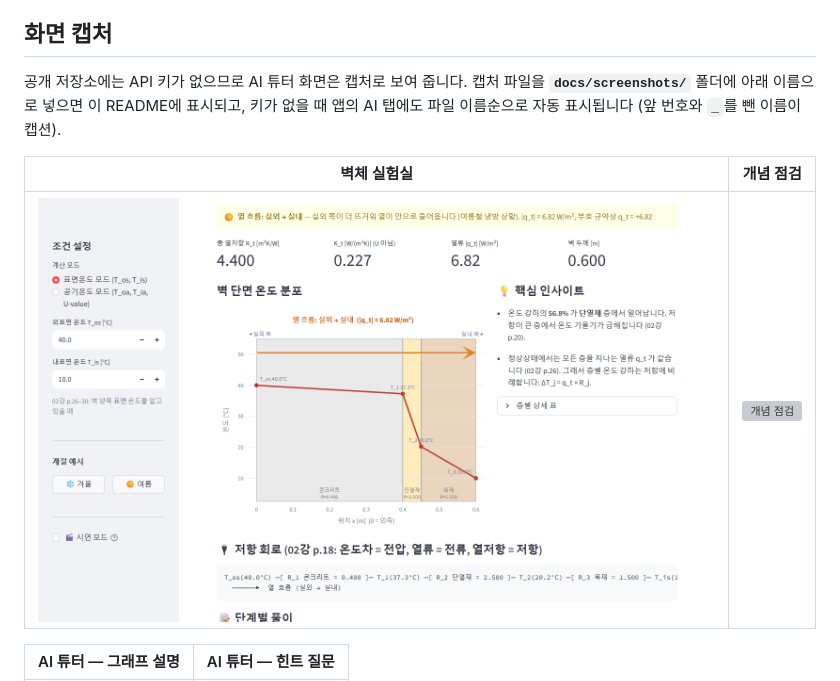
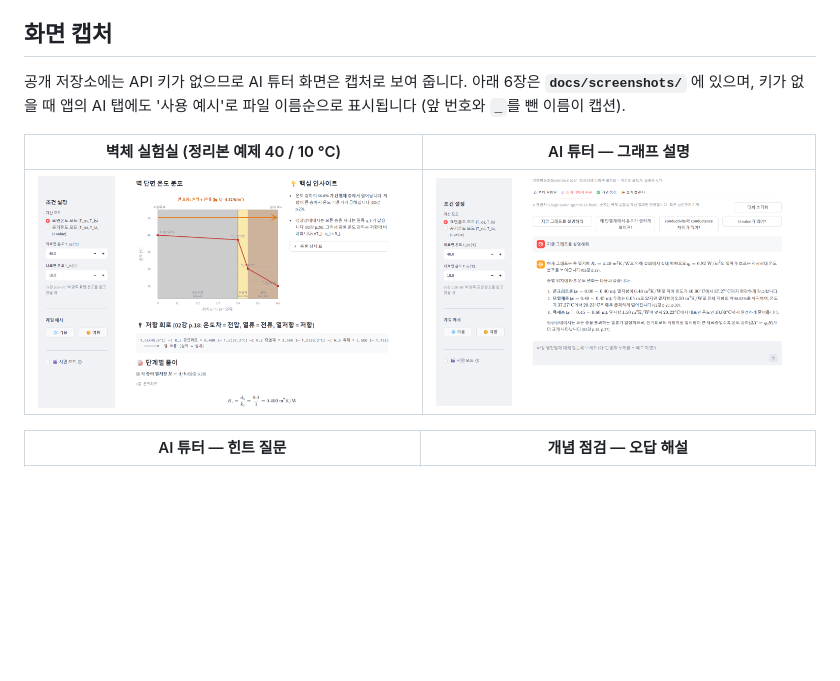
Before and after one commit to JUNYEONG1810/wall-heat-tutor, a Markdown page: README.md, the part around one of its changes. GitHub-like rendering; pictures changed too: docs/screenshots/00_벽체실험실.png, docs/screenshots/01_AI튜터_그래프설명.png (added); blank space fills up the shorter version; grey boxes are pictures that could not be loaded.

```diff
--- a/README.md
+++ b/README.md
@@ -85,12 +85,12 @@ AI 튜터의 근거 자료로 쓰려면 **본인이 정리한 자료를 `data/
 ## 화면 캡처
 
 공개 저장소에는 API 키가 없으므로 AI 튜터 화면은 캡처로 보여 줍니다.
-캡처 파일을 **`docs/screenshots/`** 폴더에 아래 이름으로 넣으면 이 README에 표시되고,
-키가 없을 때 앱의 AI 탭에도 파일 이름순으로 자동 표시됩니다 (앞 번호와 `_`를 뺀 이름이 캡션).
+아래 6장은 **`docs/screenshots/`** 에 있으며, 키가 없을 때 앱의 AI 탭에도 '사용 예시'로 파일 이름순으로 표시됩니다
+(앞 번호와 `_`를 뺀 이름이 캡션).
 
-| 벽체 실험실 | 개념 점검 |
+| 벽체 실험실 (정리본 예제 40 / 10 °C) | AI 튜터 — 그래프 설명 |
 |---|---|
-| ![벽체 실험실](docs/screenshots/00_벽체실험실.png) | ![개념 점검](docs/screenshots/03_개념점검.png) |
+| ![벽체 실험실](docs/screenshots/00_벽체실험실.png) | ![AI 튜터 그래프 설명](docs/screenshots/01_AI튜터_그래프설명.png) |
 
-| AI 튜터 — 그래프 설명 | AI 튜터 — 힌트 질문 |
+| AI 튜터 — 힌트 질문 | 개념 점검 — 오답 해설 |
 |---|---|
```
Also changed, not shown: other parts of README.md (+5 -1 lines), docs/screenshots/02_AI튜터_힌트질문.png (added), docs/screenshots/03_개념점검.png (added), docs/screenshots/04_설계챌린지_3D.png (added), docs/screenshots/05_설계챌린지_Lv4비교.png (added), 5 other files.
